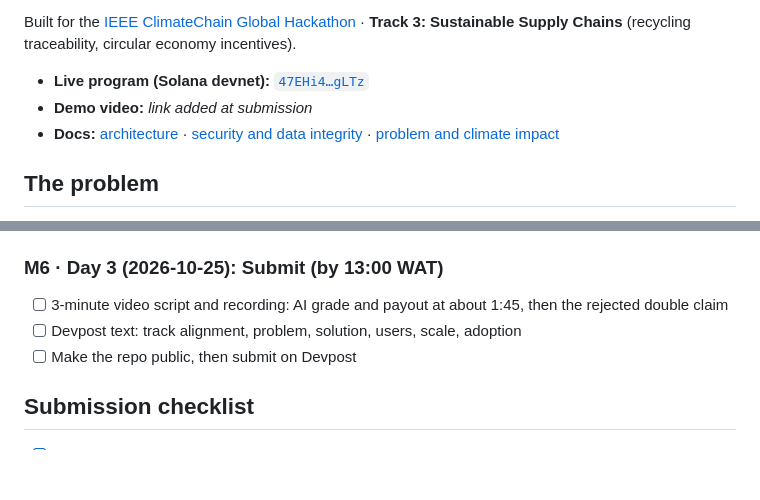
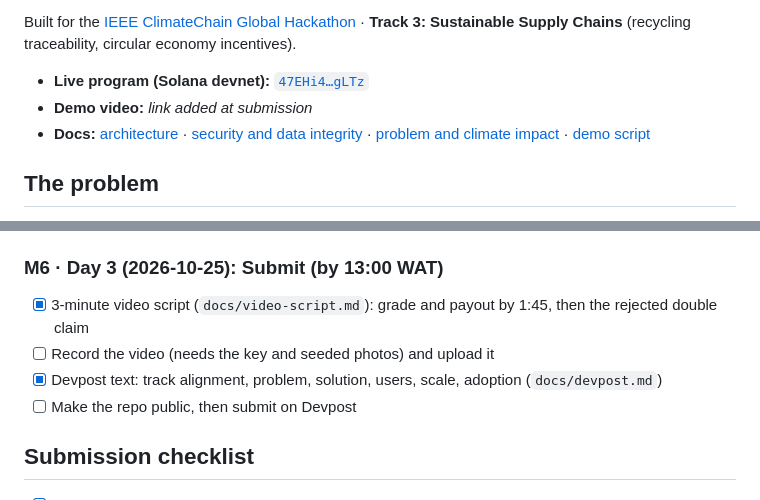
Before and after one commit to Don-Vicks/pickpay, a Markdown page: README.md, 2 parts joined by grey strips. GitHub-like rendering; blank space fills up the shorter version.

Commit message:
docs: 3-minute demo video script and Devpost submission text
Co-Authored-By: Claude Opus 5.5 <noreply@anthropic.com>

```diff
--- a/README.md
+++ b/README.md
@@ -8,7 +8,7 @@ Built for the [IEEE ClimateChain Global Hackathon](https://ieee-climatechain-hac
 
 - **Live program (Solana devnet):** [`47EHi4…gLTz`](https://explorer.solana.com/address/47EHi4xhP3o6T7TUsMVRNMse4Xdcs1zRHLXxSpncgLTz?cluster=devnet)
 - **Demo video:** _link added at submission_
-- **Docs:** [architecture](docs/architecture.md) · [security and data integrity](docs/security.md) · [problem and climate impact](docs/impact.md)
+- **Docs:** [architecture](docs/architecture.md) · [security and data integrity](docs/security.md) · [problem and climate impact](docs/impact.md) · [demo script](docs/video-script.md)
 
 ## The problem
 
@@ -153,8 +153,9 @@ Deadline: **Sun 2026-10-25 15:00 WAT** (Devpost). Submit by 13:00 WAT.
 - [x] 2-page problem and impact statement with cited CO2e figures, plus adoption and scalability roadmap (`docs/impact.md`)
 
 ### M6 · Day 3 (2026-10-25): Submit (by 13:00 WAT)
-- [ ] 3-minute video script and recording: AI grade and payout at about 1:45, then the rejected double claim
-- [ ] Devpost text: track alignment, problem, solution, users, scale, adoption
+- [x] 3-minute video script (`docs/video-script.md`): grade and payout by 1:45, then the rejected double claim
+- [ ] Record the video (needs the key and seeded photos) and upload it
+- [x] Devpost text: track alignment, problem, solution, users, scale, adoption (`docs/devpost.md`)
 - [ ] Make the repo public, then submit on Devpost
 
 ## Submission checklist
```
Also changed, not shown: docs/devpost.md (added, +74 -0 lines), docs/video-script.md (added, +71 -0 lines).
